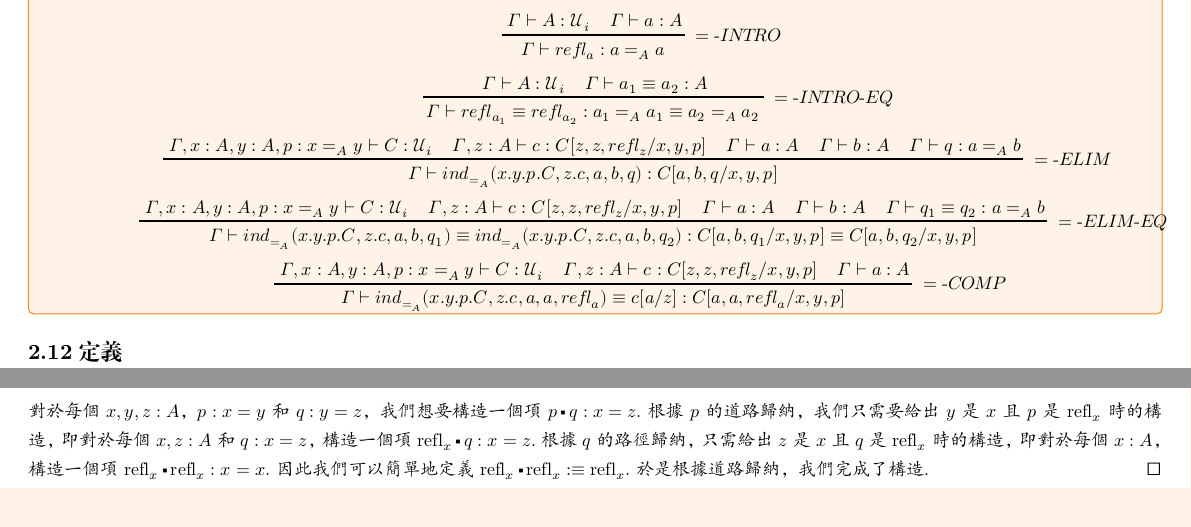
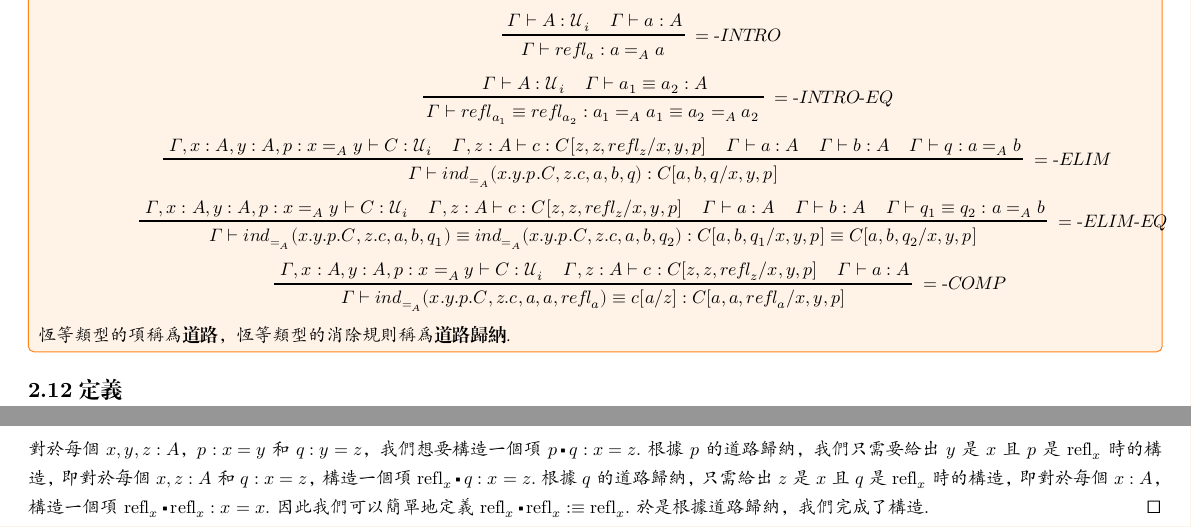
Before and after one commit to jojoid/HoTT, a Typst document (hott.typ): two parts of pages 9 and 11 of 11, joined at a grey line, cut so that both start at the same text. The pictures show the PDF file hott.pdf that the author committed with the source.

Commit message:
位於分支 main  您的分支與上游分支 'origin/main' 一致。
 要提交的變更：
	修改：     hott.pdf
	修改：     hott.typ

```diff
--- a/hott.typ
+++ b/hott.typ
@@ -668,6 +668,8 @@
       prooftrees.axi[$Gamma vdash a: A$],
     prooftrees.tri(right_label: [$" "="-COMP"$])[$Gamma vdash op("ind")_(scripts(=)_A)(x.y.p.C, z.c, a, a, "refl"_a) eq.triple c[a slash z] : C[a, a, "refl"_a slash x, y, p]$],
   )
+
+  恆等類型的項稱爲*道路*，恆等類型的消除規則稱爲*道路歸納*.
 ]
 
 == *定義*
@@ -757,5 +759,5 @@
 #proof[
   第二種證明
 
-  對於每個 $x, y, z: A$，$p: x = y$ 和 $q: y = z$，我們想要構造一個項 $p op(square.filled.tiny) q : x = z$. 根據 $p$ 的道路歸納，我們只需要給出 $y$ 是 $x$ 且 $p$ 是 $"refl"_x$ 時的構造，即對於每個 $x, z: A$ 和 $q: x = z$，構造一個項 $"refl"_x op(square.filled.tiny) q : x = z$. 根據 $q$ 的路徑歸納，只需給出 $z$ 是 $x$ 且 $q$ 是 $"refl"_x$ 時的構造，即對於每個 $x: A$，構造一個項 $"refl"_x op(square.filled.tiny) "refl"_x : x = x$. 因此我們可以簡單地定義 $"refl"_x op(square.filled.tiny) "refl"_x :eq.triple "refl"_x$. 於是根據道路歸納，我們完成了構造.
+  對於每個 $x, y, z: A$，$p: x = y$ 和 $q: y = z$，我們想要構造一個項 $p op(square.filled.tiny) q : x = z$. 根據 $p$ 的道路歸納，我們只需要給出 $y$ 是 $x$ 且 $p$ 是 $"refl"_x$ 時的構造，即對於每個 $x, z: A$ 和 $q: x = z$，構造一個項 $"refl"_x op(square.filled.tiny) q : x = z$. 根據 $q$ 的道路歸納，只需給出 $z$ 是 $x$ 且 $q$ 是 $"refl"_x$ 時的構造，即對於每個 $x: A$，構造一個項 $"refl"_x op(square.filled.tiny) "refl"_x : x = x$. 因此我們可以簡單地定義 $"refl"_x op(square.filled.tiny) "refl"_x :eq.triple "refl"_x$. 於是根據道路歸納，我們完成了構造.
 ]
```
Also changed, not shown: hott.pdf.
